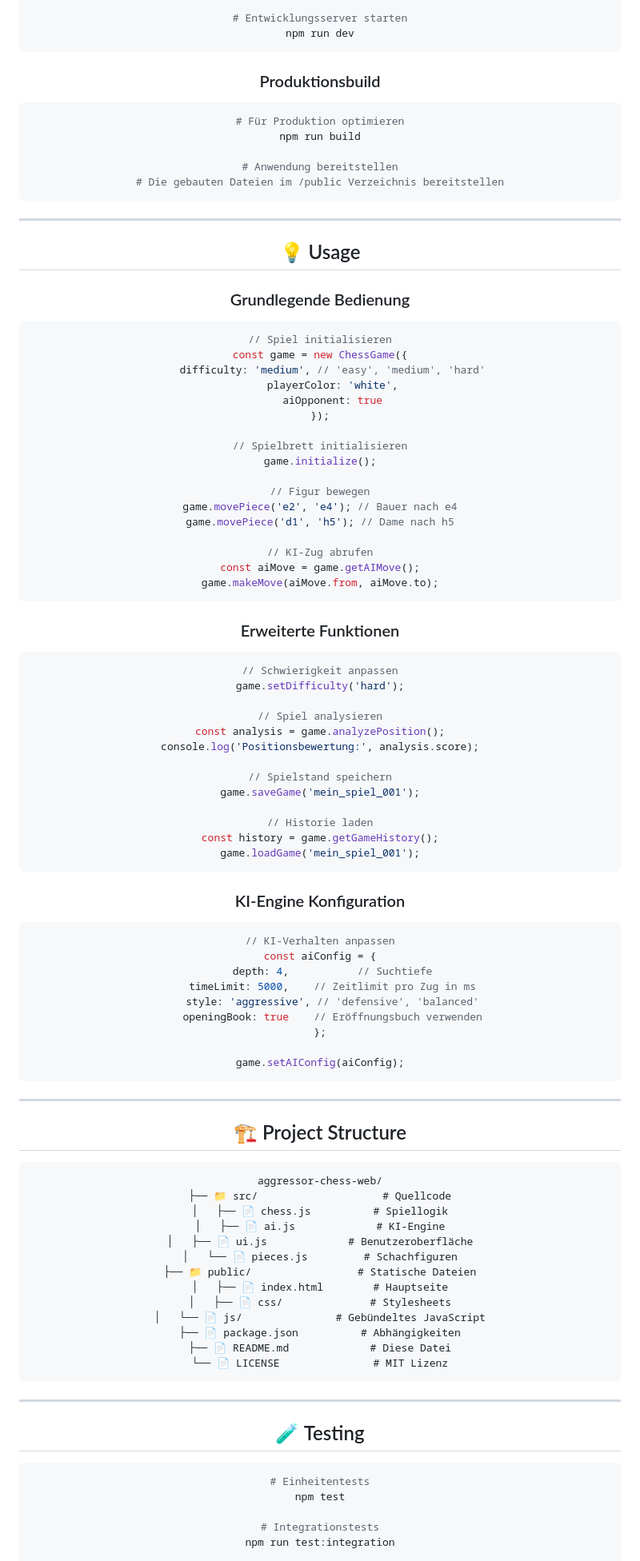
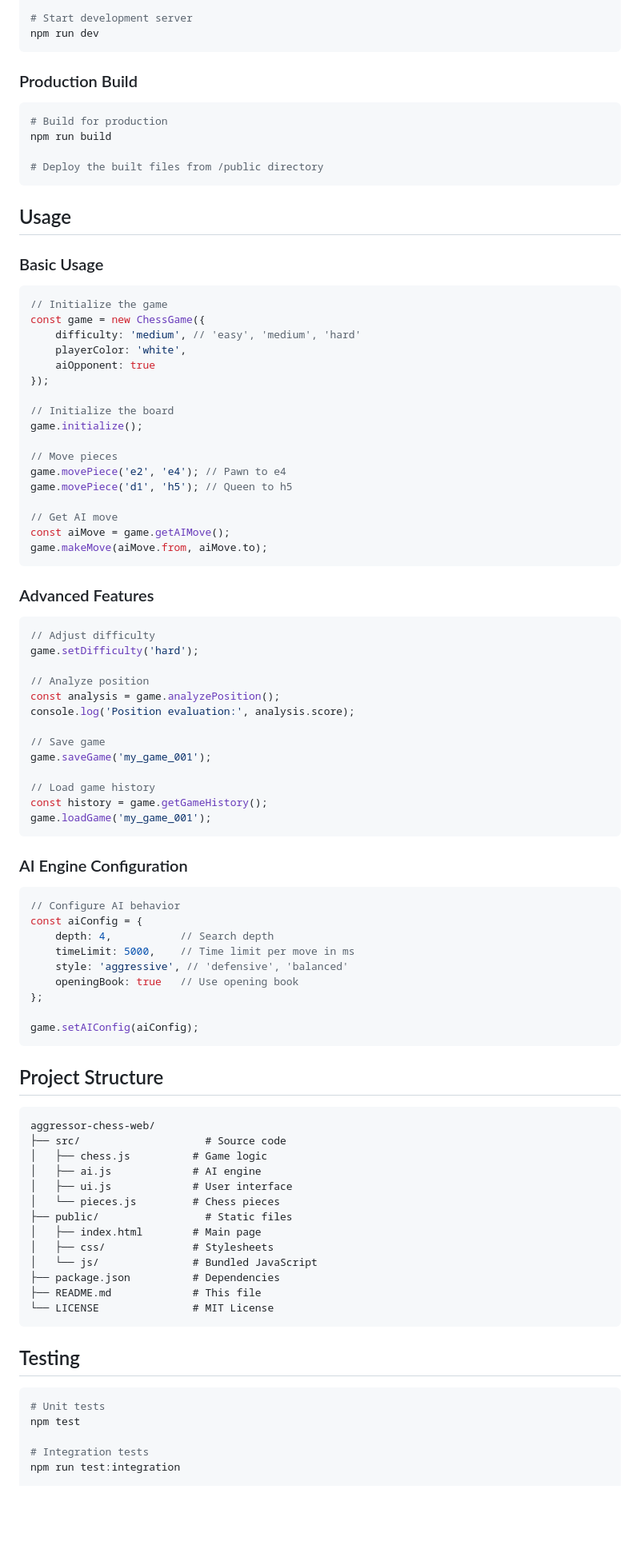
Before and after one commit to OutBlade/aggressor-chess-web, a Markdown page: README.md, the part around one of its changes. Shown at 80% size. Rendered like a GitHub page; blank space fills up the shorter version.

Commit message:
Create professional, clean README without emojis and bloat

````diff
--- a/README.md
+++ b/README.md
@@ -90,101 +44,94 @@ cd aggressor-chess-web
 npm install
 
-# Entwicklungsserver starten
+# Start development server
 npm run dev
 ```
 
-### Produktionsbuild
+### Production Build
 ```bash
-# Für Produktion optimieren
+# Build for production
 npm run build
 
-# Anwendung bereitstellen
-# Die gebauten Dateien im /public Verzeichnis bereitstellen
+# Deploy the built files from /public directory
 ```
 
----
+## Usage
 
-## 💡 Usage
-
-### Grundlegende Bedienung
+### Basic Usage
 ```javascript
-// Spiel initialisieren
+// Initialize the game
 const game = new ChessGame({
     difficulty: 'medium', // 'easy', 'medium', 'hard'
     playerColor: 'white',
     aiOpponent: true
 });
 
-// Spielbrett initialisieren
+// Initialize the board
 game.initialize();
 
-// Figur bewegen
-game.movePiece('e2', 'e4'); // Bauer nach e4
-game.movePiece('d1', 'h5'); // Dame nach h5
+// Move pieces
+game.movePiece('e2', 'e4'); // Pawn to e4
+game.movePiece('d1', 'h5'); // Queen to h5
 
-// KI-Zug abrufen
+// Get AI move
 const aiMove = game.getAIMove();
 game.makeMove(aiMove.from, aiMove.to);
 ```
 
-### Erweiterte Funktionen
+### Advanced Features
 ```javascript
-// Schwierigkeit anpassen
+// Adjust difficulty
 game.setDifficulty('hard');
 
-// Spiel analysieren
+// Analyze position
 const analysis = game.analyzePosition();
-console.log('Positionsbewertung:', analysis.score);
+console.log('Position evaluation:', analysis.score);
 
-// Spielstand speichern
-game.saveGame('mein_spiel_001');
+// Save game
+game.saveGame('my_game_001');
 
-// Historie laden
+// Load game history
 const history = game.getGameHistory();
-game.loadGame('mein_spiel_001');
+game.loadGame('my_game_001');
 ```
 
-### KI-Engine Konfiguration
+### AI Engine Configuration
 ```javascript
-// KI-Verhalten anpassen
+// Configure AI behavior
 const aiConfig = {
-    depth: 4,           // Suchtiefe
-    timeLimit: 5000,    // Zeitlimit pro Zug in ms
+    depth: 4,           // Search depth
+    timeLimit: 5000,    // Time limit per move in ms
     style: 'aggressive', // 'defensive', 'balanced'
-    openingBook: true    // Eröffnungsbuch verwenden
+    openingBook: true   // Use opening book
 };
 
 game.setAIConfig(aiConfig);
 ```
 
----
-
-## 🏗️ Project Structure
+## Project Structure
 
 ```
 aggressor-chess-web/
-├── 📁 src/                    # Quellcode
-│   ├── 📄 chess.js          # Spiellogik
-│   ├── 📄 ai.js             # KI-Engine
-│   ├── 📄 ui.js             # Benutzeroberfläche
-│   └── 📄 pieces.js         # Schachfiguren
-├── 📁 public/                 # Statische Dateien
-│   ├── 📄 index.html        # Hauptseite
-│   ├── 📄 css/              # Stylesheets
-│   └── 📄 js/               # Gebündeltes JavaScript
-├── 📄 package.json          # Abhängigkeiten
-├── 📄 README.md             # Diese Datei
-└── 📄 LICENSE               # MIT Lizenz
+├── src/                    # Source code
+│   ├── chess.js          # Game logic
+│   ├── ai.js             # AI engine
+│   ├── ui.js             # User interface
+│   └── pieces.js         # Chess pieces
+├── public/                 # Static files
+│   ├── index.html        # Main page
+│   ├── css/              # Stylesheets
+│   └── js/               # Bundled JavaScript
+├── package.json          # Dependencies
+├── README.md             # This file
+└── LICENSE               # MIT License
 ```
 
----
-
-## 🧪 Testing
+## Testing
 
 ```bash
-# Einheitentests
+# Unit tests
 npm test
 
-# Integrationstests
+# Integration tests
 npm run test:integration
 
````
Also changed, not shown: other parts of README.md (+87 -160 lines).
